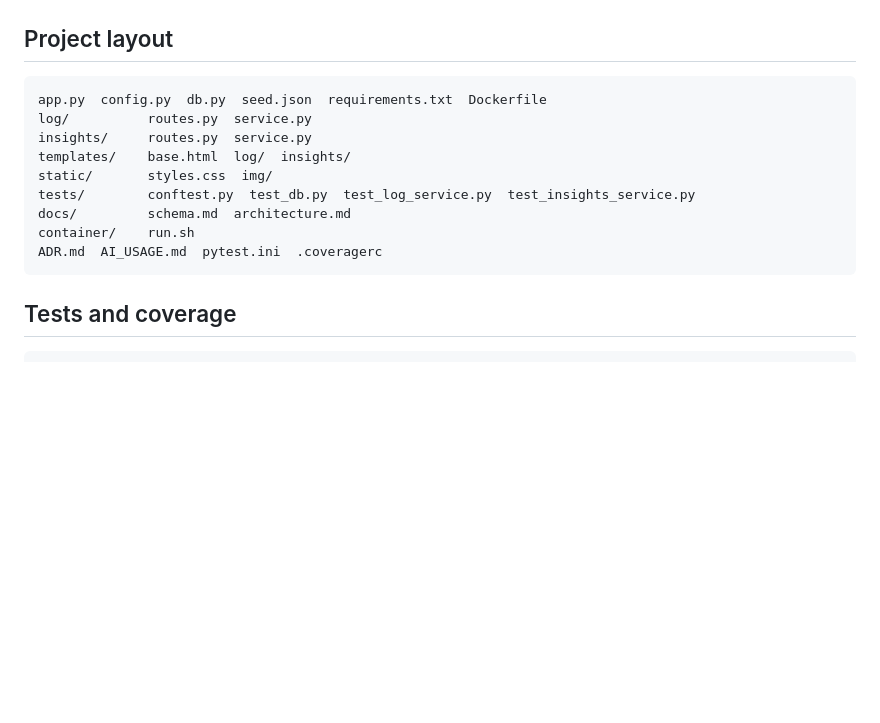
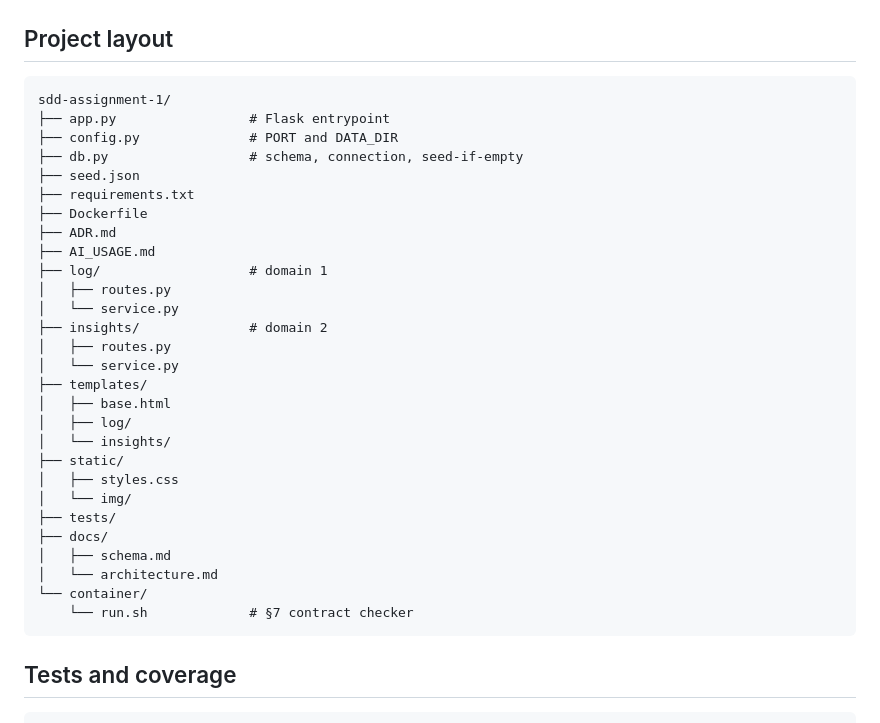
Before and after one commit to salomeshioshvili/sdd-assignment-1, a Markdown page: README.md, the part around the change. GitHub-like rendering; blank space fills up the shorter version.

Commit message:
Update the README project layout

````diff
--- a/README.md
+++ b/README.md
@@ -65,15 +65,34 @@ On startup the app creates any missing tables and loads `seed.json` into a table
 ## Project layout
 
 ```
-app.py  config.py  db.py  seed.json  requirements.txt  Dockerfile
-log/          routes.py  service.py
-insights/     routes.py  service.py
-templates/    base.html  log/  insights/
-static/       styles.css  img/
-tests/        conftest.py  test_db.py  test_log_service.py  test_insights_service.py
-docs/         schema.md  architecture.md
-container/    run.sh
-ADR.md  AI_USAGE.md  pytest.ini  .coveragerc
+sdd-assignment-1/
+├── app.py                 # Flask entrypoint
+├── config.py              # PORT and DATA_DIR
+├── db.py                  # schema, connection, seed-if-empty
+├── seed.json
+├── requirements.txt
+├── Dockerfile
+├── ADR.md
+├── AI_USAGE.md
+├── log/                   # domain 1
+│   ├── routes.py
+│   └── service.py
+├── insights/              # domain 2
+│   ├── routes.py
+│   └── service.py
+├── templates/
+│   ├── base.html
+│   ├── log/
+│   └── insights/
+├── static/
+│   ├── styles.css
+│   └── img/
+├── tests/
+├── docs/
+│   ├── schema.md
+│   └── architecture.md
+└── container/
+    └── run.sh             # §7 contract checker
 ```
 
 ## Tests and coverage
````
